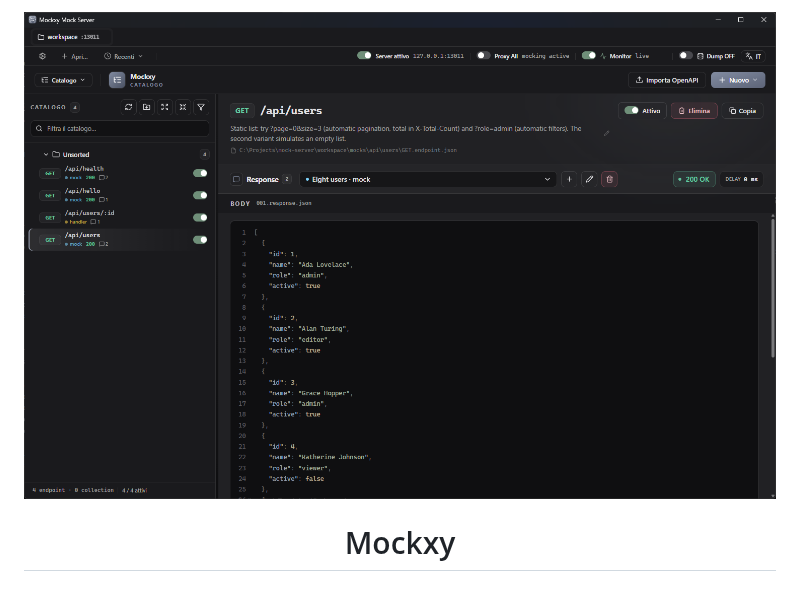
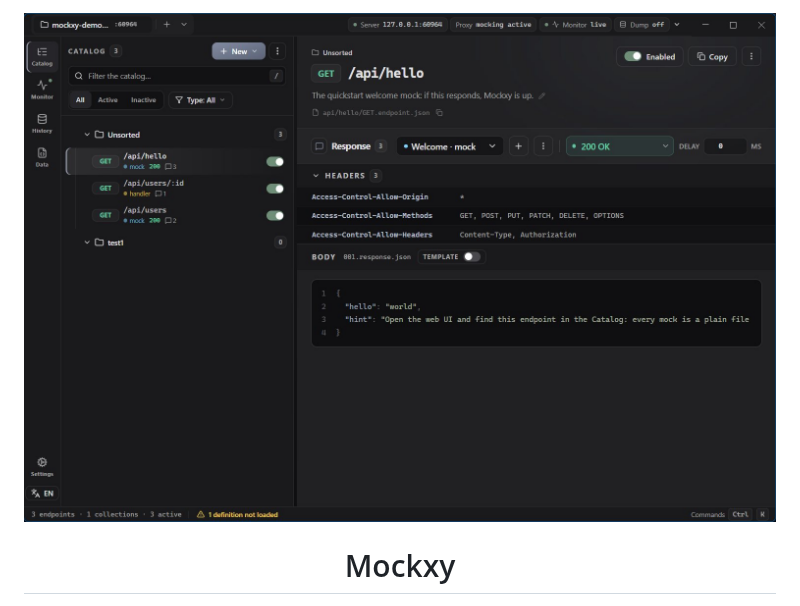
Before and after one commit to tosdan/mockxy, a Markdown page: README.it.md, the part around the change. Drawn GitHub-style; pictures changed too: docs/mockxy_screenshot.jpg (added), docs/mockxy_screenshot.png (deleted).

Commit message:
Updated Screenshot

```diff
--- a/README.it.md
+++ b/README.it.md
@@ -1,6 +1,6 @@
 <div align="center">
 
-<img src="docs/mockxy_screenshot.png" alt="Logo di Mockxy">
+<img src="docs/mockxy_screenshot.jpg" alt="Logo di Mockxy">
 
 # Mockxy
 
```
Also changed, not shown: README.md (+1 -1 lines).
